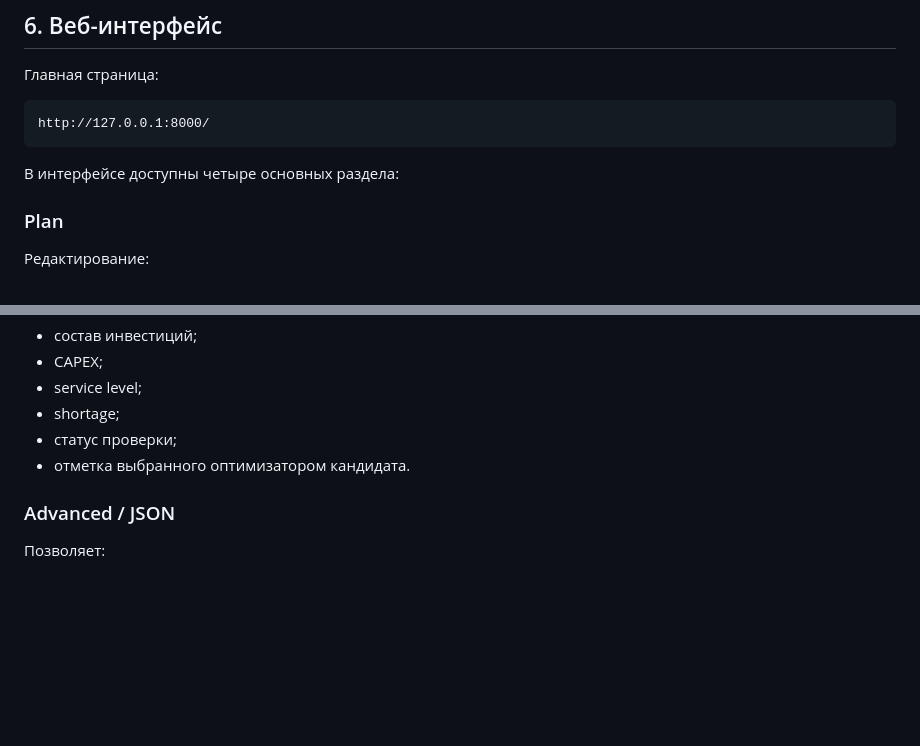
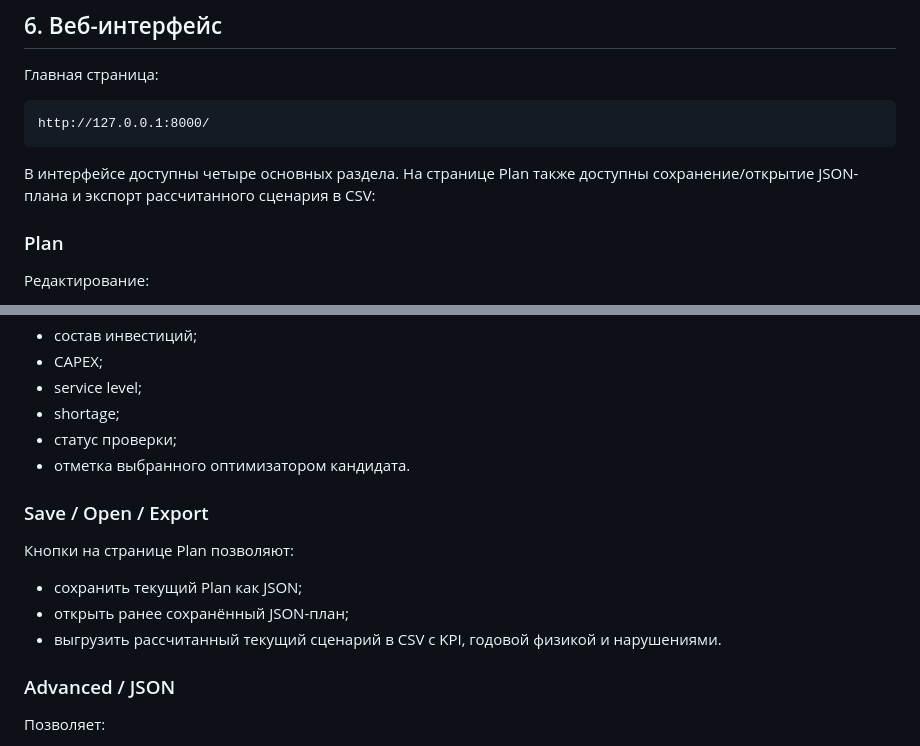
Before and after one commit to Fenzyyy/kosmokontur, a Markdown page: README.md, 2 parts joined by grey strips. GitHub-like rendering; blank space fills up the shorter version.

Commit message:
Document web plan save open and CSV export

````diff
--- a/README.md
+++ b/README.md
@@ -142,7 +142,7 @@ http://127.0.0.1:8000/api/health
 http://127.0.0.1:8000/
 ```
 
-В интерфейсе доступны четыре основных раздела:
+В интерфейсе доступны четыре основных раздела. На странице Plan также доступны сохранение/открытие JSON-плана и экспорт рассчитанного сценария в CSV:
 
 ### Plan
 
@@ -179,6 +179,14 @@ http://127.0.0.1:8000/
 - shortage;
 - статус проверки;
 - отметка выбранного оптимизатором кандидата.
+
+### Save / Open / Export
+
+Кнопки на странице Plan позволяют:
+
+- сохранить текущий Plan как JSON;
+- открыть ранее сохранённый JSON-план;
+- выгрузить рассчитанный текущий сценарий в CSV с KPI, годовой физикой и нарушениями.
 
 ### Advanced / JSON
 
````
